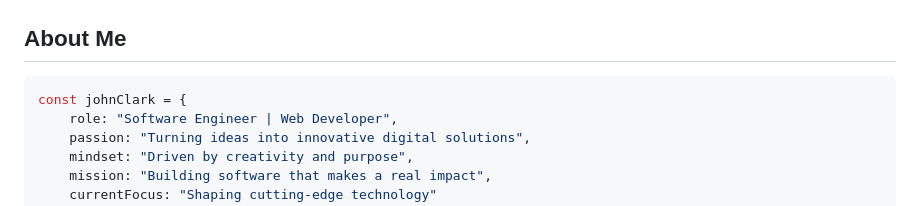
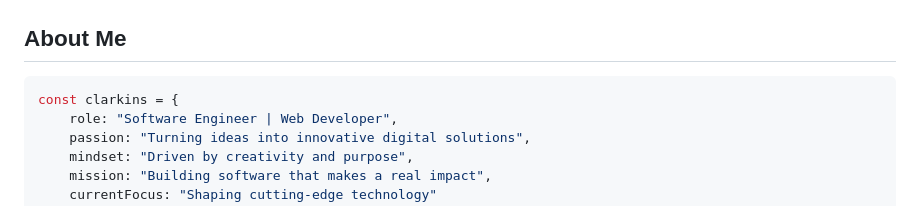
Before and after one commit to auxclark/auxclark, a Markdown page: README.md, the part around the change. GitHub-like rendering.

Commit message:
Update personal information in README

````diff
--- a/README.md
+++ b/README.md
@@ -15,7 +15,7 @@
 ##  **About Me**
 
 ```typescript
-const johnClark = {
+const clarkins = {
     role: "Software Engineer | Web Developer",
     passion: "Turning ideas into innovative digital solutions",
     mindset: "Driven by creativity and purpose",
````
